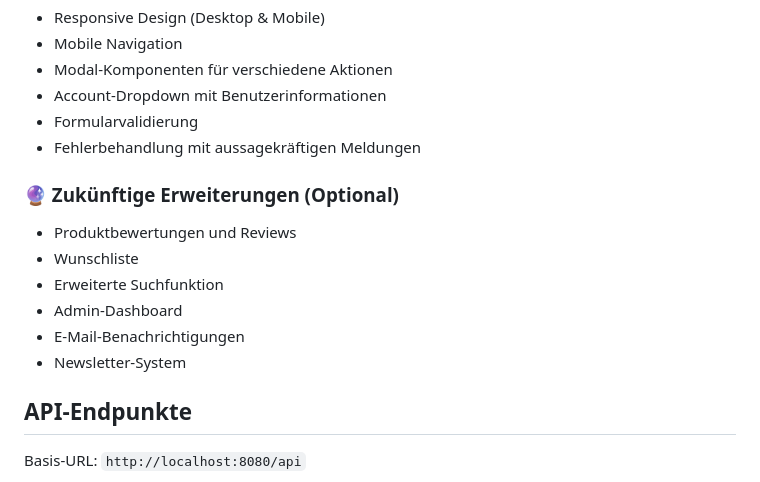
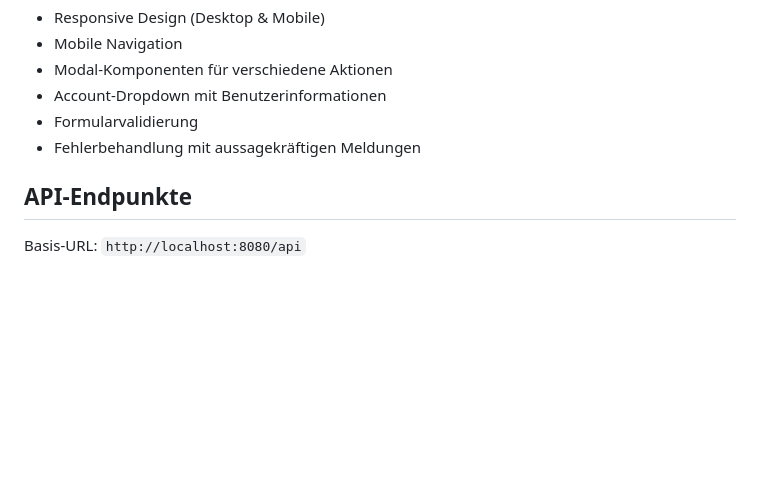
Before and after one commit to MaxBroda/sneaker-shop-project, a Markdown page: README.md, the part around the change. Rendered like a GitHub page; blank space fills up the shorter version.

```diff
--- a/README.md
+++ b/README.md
@@ -316,14 +316,6 @@ sneaker-shop-project/
 - Formularvalidierung
 - Fehlerbehandlung mit aussagekräftigen Meldungen
 
-### 🔮 Zukünftige Erweiterungen (Optional)
-- Produktbewertungen und Reviews
-- Wunschliste
-- Erweiterte Suchfunktion
-- Admin-Dashboard
-- E-Mail-Benachrichtigungen
-- Newsletter-System
-
 ## API-Endpunkte
 
 Basis-URL: `http://localhost:8080/api`
```
